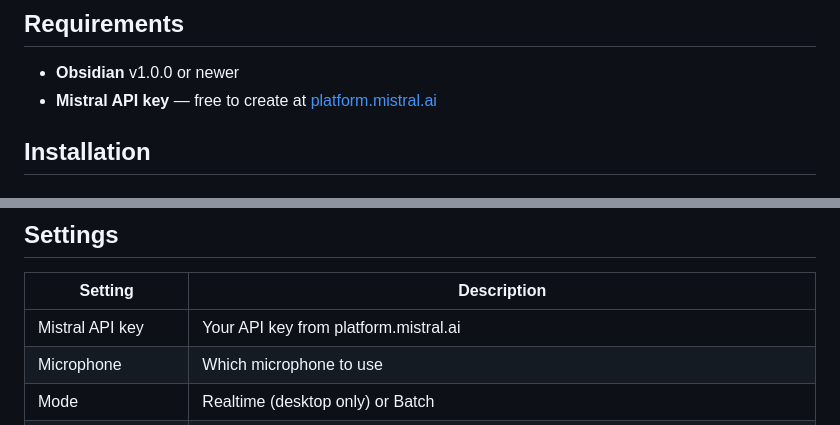
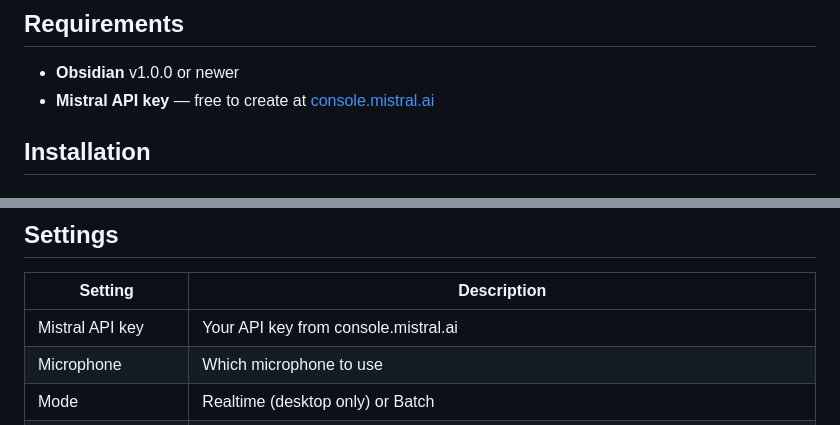
Before and after one commit to maxonamission/obsidian-voxtral, a Markdown page: README.md, 2 parts joined by grey strips. Rendered like a GitHub page.

Commit message:
Fix Mistral console URL: platform.mistral.ai → console.mistral.ai
https://claude.ai/code/session_019UoUjmDF4iXbNCz6GKxWTt

```diff
--- a/README.md
+++ b/README.md
@@ -23,7 +23,7 @@ Dictate directly into Markdown — insert headings, lists, and to-dos by voice,
 ## Requirements
 
 - **Obsidian** v1.0.0 or newer
-- **Mistral API key** — free to create at [platform.mistral.ai](https://console.mistral.ai/)
+- **Mistral API key** — free to create at [console.mistral.ai](https://console.mistral.ai/)
 
 ## Installation
 
@@ -96,7 +96,7 @@ When switching apps on mobile, you can configure what happens to an active recor
 
 | Setting | Description |
 |---|---|
-| Mistral API key | Your API key from platform.mistral.ai |
+| Mistral API key | Your API key from console.mistral.ai |
 | Microphone | Which microphone to use |
 | Mode | Realtime (desktop only) or Batch |
 | Enter = tap-to-send | Use Enter to send audio chunks when mic is live (batch mode, default: on) |
```
